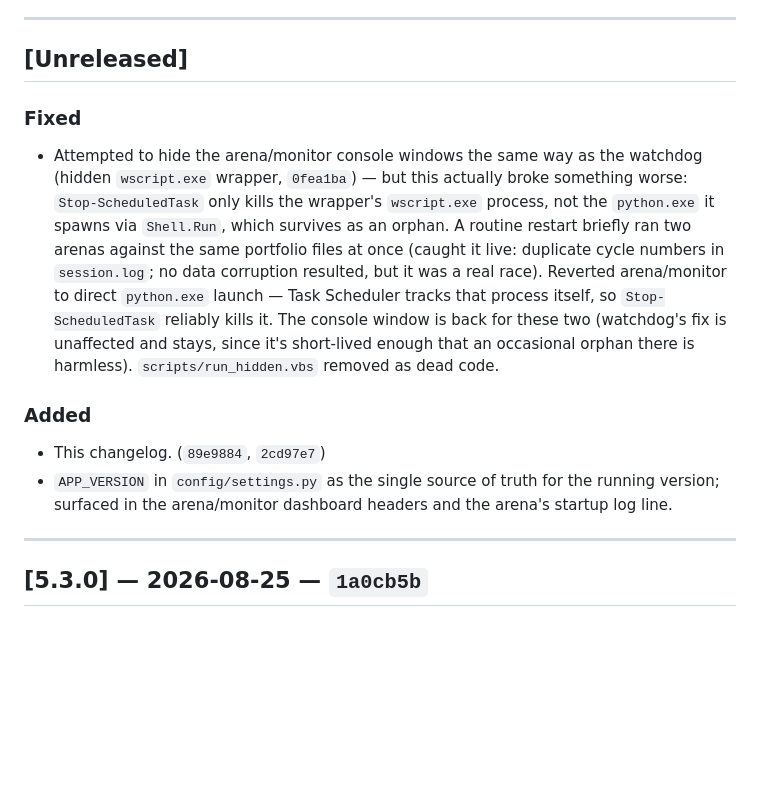
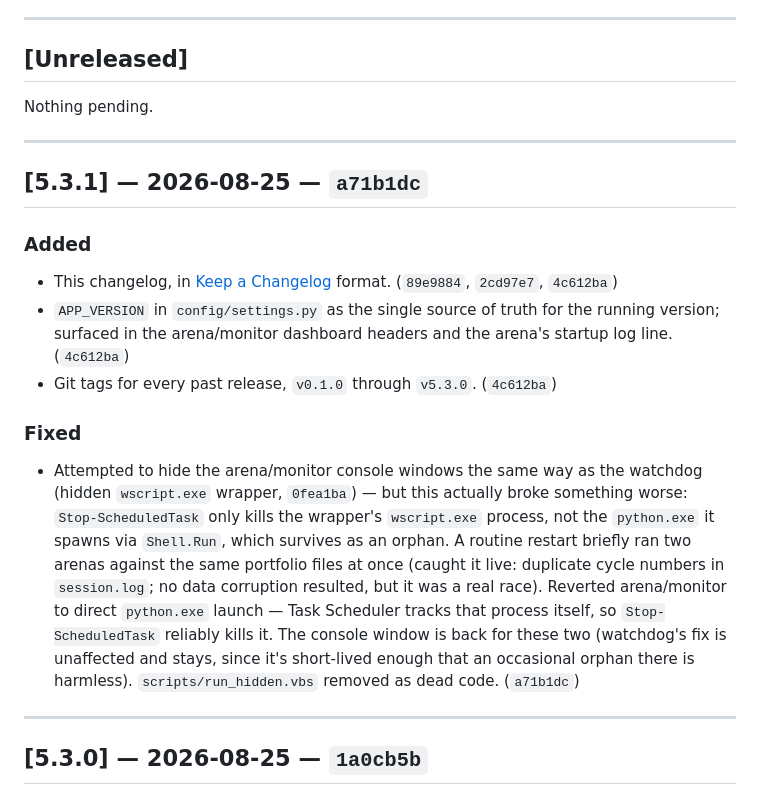
Before and after one commit to DrDogar/Tbot, a Markdown page: CHANGELOG.md, the part around the change. Rendered like a GitHub page; blank space fills up the shorter version.

Commit message:
Release v5.3.1
Co-Authored-By: Claude Sonnet 5 <noreply@anthropic.com>

```diff
--- a/CHANGELOG.md
+++ b/CHANGELOG.md
@@ -20,6 +20,20 @@ on this machine.
 
 ## [Unreleased]
 
+Nothing pending.
+
+---
+
+## [5.3.1] — 2026-08-25 — `a71b1dc`
+
+### Added
+- This changelog, in [Keep a Changelog](https://keepachangelog.com) format.
+  (`89e9884`, `2cd97e7`, `4c612ba`)
+- `APP_VERSION` in `config/settings.py` as the single source of truth for the
+  running version; surfaced in the arena/monitor dashboard headers and the
+  arena's startup log line. (`4c612ba`)
+- Git tags for every past release, `v0.1.0` through `v5.3.0`. (`4c612ba`)
+
 ### Fixed
 - Attempted to hide the arena/monitor console windows the same way as the
   watchdog (hidden `wscript.exe` wrapper, `0fea1ba`) — but this actually broke
@@ -32,13 +46,7 @@ on this machine.
   `Stop-ScheduledTask` reliably kills it. The console window is back for these
   two (watchdog's fix is unaffected and stays, since it's short-lived enough
   that an occasional orphan there is harmless). `scripts/run_hidden.vbs` removed
-  as dead code.
-
-### Added
-- This changelog. (`89e9884`, `2cd97e7`)
-- `APP_VERSION` in `config/settings.py` as the single source of truth for the
-  running version; surfaced in the arena/monitor dashboard headers and the
-  arena's startup log line.
+  as dead code. (`a71b1dc`)
 
 ---
 
```
